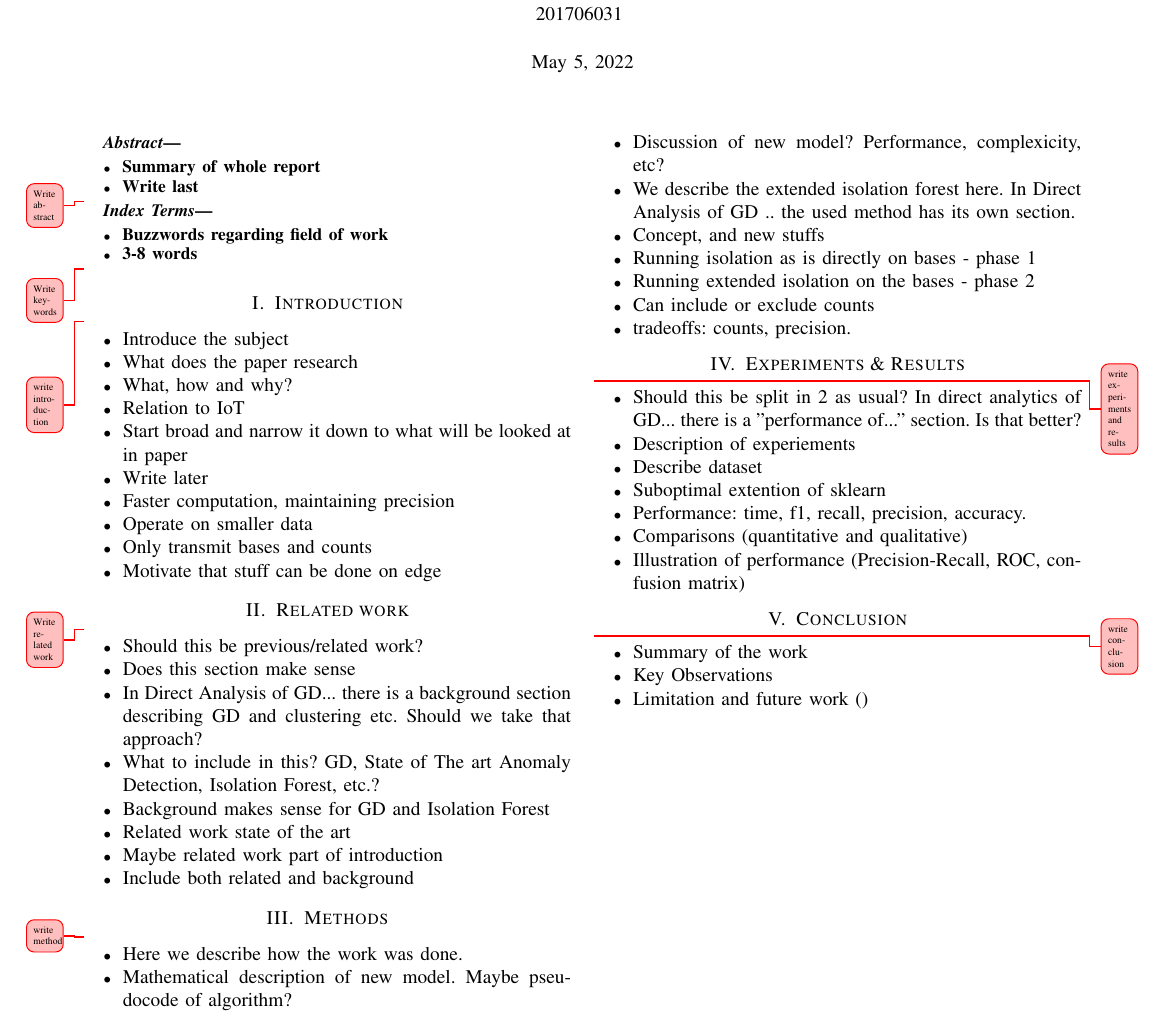
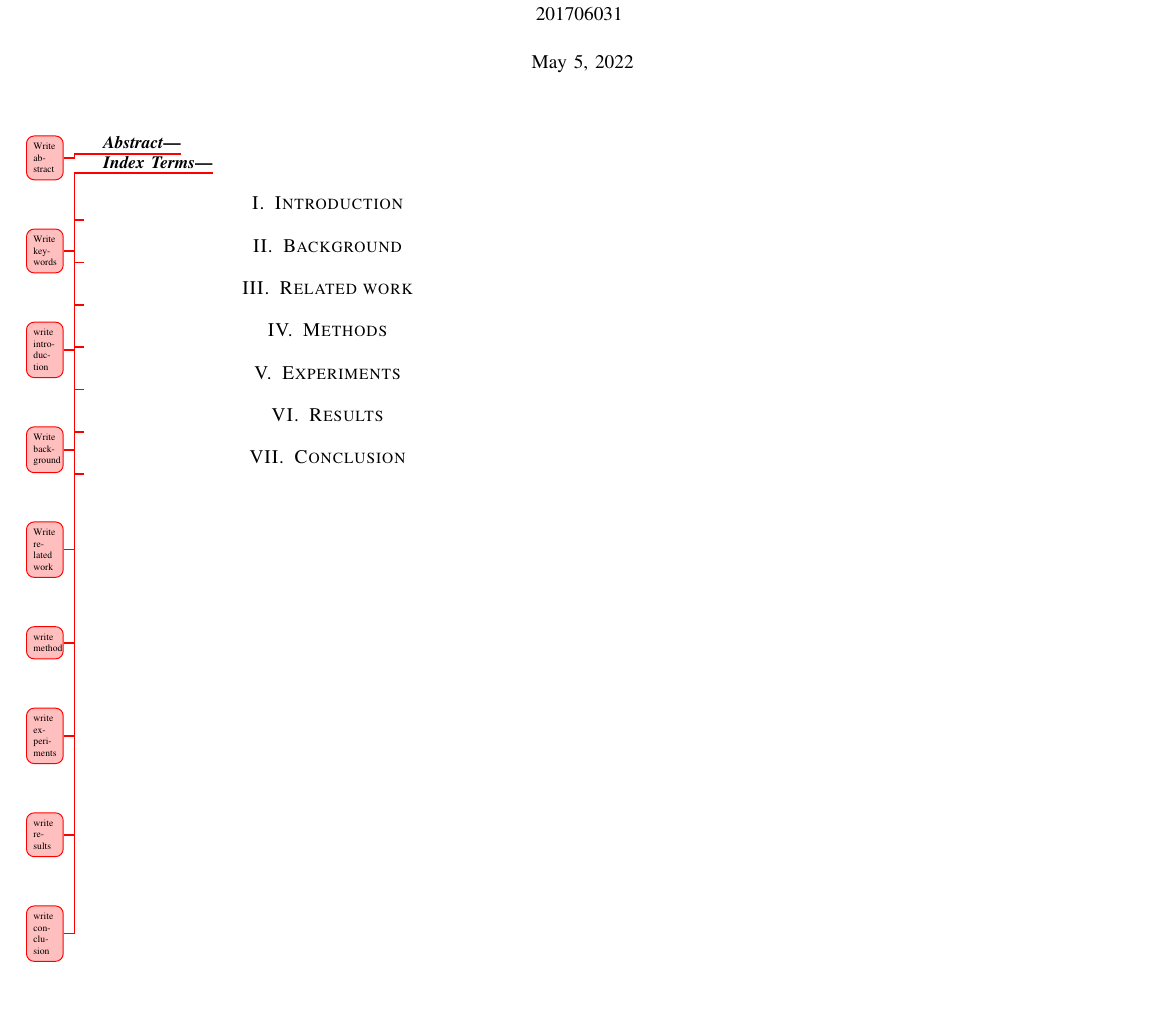
Before and after one commit to mlRosenquist/au-mlr-research-and-development-dedup, a LaTeX paper (report/report.tex, which reads report/contents/background.tex, report/contents/conclusion.tex, report/contents/experiments.tex): part of the page, cut so that both start at the same text, the shorter picture padded with empty space. Compiled offline with pdfLaTeX.

Commit message:
updated report

```diff
--- /dev/null
+++ b/report/contents/background.tex
@@ -0,0 +1,5 @@
+\unfinished{Write background}
+
+% GD
+
+% Isolation Forest
--- a/report/contents/conclusion.tex
+++ b/report/contents/conclusion.tex
@@ -1,7 +1,10 @@
 \unfinished{write conclusion}
 
-\begin{itemize}
-    \item Summary of the work
-    \item Key Observations
-    \item Limitation and future work ()
-\end{itemize}
+% Notes:
+% Summary of the work
+% Key Observations
+% Limitation and future work
+
+% -----------
+
+% What to include:
--- /dev/null
+++ b/report/contents/experiments.tex
@@ -0,0 +1,14 @@
+\unfinished{write experiments}
+
+% Notes:
+% Should this be split in 2 as usual? In direct analytics of GD... there is a "performance of..." section. Is that better?
+% Description of experiements
+% Describe dataset
+% Suboptimal extention of sklearn
+% Performance: time, f1, recall, precision, accuracy.
+% Comparisons (quantitative and qualitative)
+% Illustration of performance (Precision-Recall, ROC, confusion matrix)
+
+% -----------
+
+% What to include:
--- a/report/contents/experiments_results.tex
+++ /dev/null
@@ -1,11 +0,0 @@
-\unfinished{write experiments and results}
-
-\begin{itemize}
-    \item Should this be split in 2 as usual? In direct analytics of GD... there is a "performance of..." section. Is that better?
-    \item Description of experiements
-    \item Describe dataset
-    \item Suboptimal extention of sklearn
-    \item Performance: time, f1, recall, precision, accuracy.
-    \item Comparisons (quantitative and qualitative)
-    \item Illustration of performance (Precision-Recall, ROC, confusion matrix)
-\end{itemize}
--- a/report/contents/introduction.tex
+++ b/report/contents/introduction.tex
@@ -1,13 +1,16 @@
 \unfinished{write introduction}
-\begin{itemize}
-    \item Introduce the subject
-    \item What does the paper research
-    \item What, how and why?
-    \item Relation to IoT
-    \item Start broad and narrow it down to what will be looked at in paper
-    \item Write later
-    \item Faster computation, maintaining precision
-    \item Operate on smaller data
-    \item Only transmit bases and counts
-    \item Motivate that stuff can be done on edge
-\end{itemize}
+% Notes:
+% Introduce the subject
+% What does the paper research
+% What, how and why?
+% Relation to IoT
+% Start broad and narrow it down to what will be looked at in paper
+% Write later
+% Faster computation, maintaining precision
+% Operate on smaller data
+% Only transmit bases and counts
+% Motivate that stuff can be done on edge
+
+% -----------
+
+% What to include:
--- a/report/contents/method.tex
+++ b/report/contents/method.tex
@@ -1,12 +1,15 @@
 \unfinished{write method}
-\begin{itemize}
-    \item Here we describe how the work was done.
-    \item Mathematical description of new model. Maybe pseudocode of algorithm?
-    \item Discussion of new model? Performance, complexicity, etc?
-    \item We describe the extended isolation forest here. In Direct Analysis of GD .. the used method has its own section.
-    \item Concept, and new stuffs
-    \item Running isolation as is directly on bases - phase 1
-    \item Running extended isolation on the bases  - phase 2
-    \item Can include or exclude counts
-    \item tradeoffs: counts, precision.
-\end{itemize}
+% Notes:
+% Here we describe how the work was done.
+% Mathematical description of new model. Maybe pseudocode of algorithm?
+% Discussion of new model? Performance, complexicity, etc?
+% We describe the extended isolation forest here. In Direct Analysis of GD .. the used method has its own section.
+% Concept, and new stuffs
+% Running isolation as is directly on bases - phase 1
+% Running extended isolation on the bases  - phase 2
+% Can include or exclude counts
+% tradeoffs: counts, precision.
+
+% -----------
+
+% What to include:
--- a/report/contents/related-work.tex
+++ b/report/contents/related-work.tex
@@ -1,11 +1,14 @@
 \unfinished{Write related work}
-\begin{itemize}
-    \item Should this be previous/related work?
-    \item Does this section make sense
-    \item In Direct Analysis of GD... there is a background section describing GD and clustering etc. Should we take that approach?
-    \item What to include in this? GD, State of The art Anomaly Detection, Isolation Forest, etc.?
-    \item Background makes sense for GD and Isolation Forest
-    \item Related work state of the art
-    \item Maybe related work part of introduction
-    \item Include both related and background
-\end{itemize}
+% Notes:
+% Maybe part of introduction
+% Related work state of the art
+
+% -----------
+
+% What to include:
+
+% Relate to papers:
+% - Direct_Analytics_of_Generalized_Deduplication_Compressed_IoT_Data
+% - anomaly-detection-based-on-compressed-data
+% - compression-analytics-for-classification-and-anomaly-detection
+% - Extended_Isolation_Forest
--- /dev/null
+++ b/report/contents/results.tex
@@ -0,0 +1,7 @@
+\unfinished{write results}
+
+% Notes:
+
+% -----------
+
+% What to include:
--- a/report/report.tex
+++ b/report/report.tex
@@ -54,23 +54,22 @@ Aarhus, Denmark \\
 \thispagestyle{plain}
 \pagestyle{plain}
 \begin{abstract}
-  \begin{itemize}
-    \item Summary of whole report
-    \item Write last
-  \end{itemize}
+  % Summary of whole report
+  % Write last
 \unfinished{Write abstract}
 \end{abstract}
 
 \begin{IEEEkeywords}
-  \begin{itemize}
-    \item Buzzwords regarding field of work
-    \item 3-8 words
-  \end{itemize}
+  % Buzzwords regarding field of work
+  % 3-8 words
   \unfinished{Write keywords}
 \end{IEEEkeywords}
 
 \section{Introduction}
 \input{contents/introduction.tex}
+
+\section{Background}
+\input{contents/background.tex}
 
 \section{Related work}
 \input{contents/related-work.tex}
@@ -78,8 +77,11 @@ Aarhus, Denmark \\
 \section{Methods}
 \input{contents/method.tex}
 
-\section{Experiments \& Results}
-\input{contents/experiments_results.tex}
+\section{Experiments}
+\input{contents/experiments.tex}
+
+\section{Results}
+\input{contents/results.tex}
 
 \section{Conclusion}
 \input{contents/conclusion.tex}
```
Also changed, not shown: litterature/GD_Lossless_Compression_for_Large.pdf (renamed from litterature/EW2019_accepted.pdf), report/report.pdf, 7 other files.
